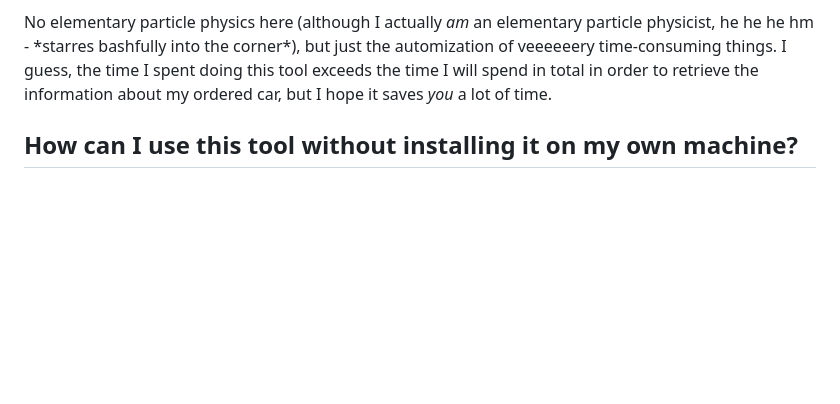
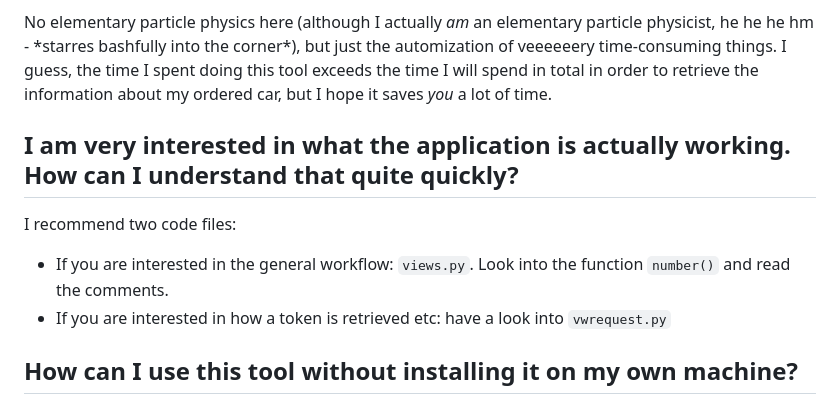
Before and after one commit to bindungszustandsamplitude/id-py, a Markdown page: README.md, the part around the change. GitHub-like rendering; blank space fills up the shorter version.

Commit message:
extended README

```diff
--- a/README.md
+++ b/README.md
@@ -10,6 +10,13 @@ No, I am not. Logging into the website is boring, takes a lot of time and the ce
 4. The data will be retrieved by calling the VW API and displayed on the website.
 
 No elementary particle physics here (although I actually _am_ an elementary particle physicist, he he he hm - \*starres bashfully into the corner\*), but just the automization of veeeeeery time-consuming things. I guess, the time I spent doing this tool exceeds the time I will spend in total in order to retrieve the information about my ordered car, but I hope it saves _you_ a lot of time.
+
+
+## I am very interested in what the application is actually working. How can I understand that quite quickly?
+
+I recommend two code files:
+* If you are interested in the general workflow: `views.py`. Look into the function `number()` and read the comments.
+* If you are interested in how a token is retrieved etc: have a look into `vwrequest.py`
 
 
 ## How can I use this tool without installing it on my own machine?
```
